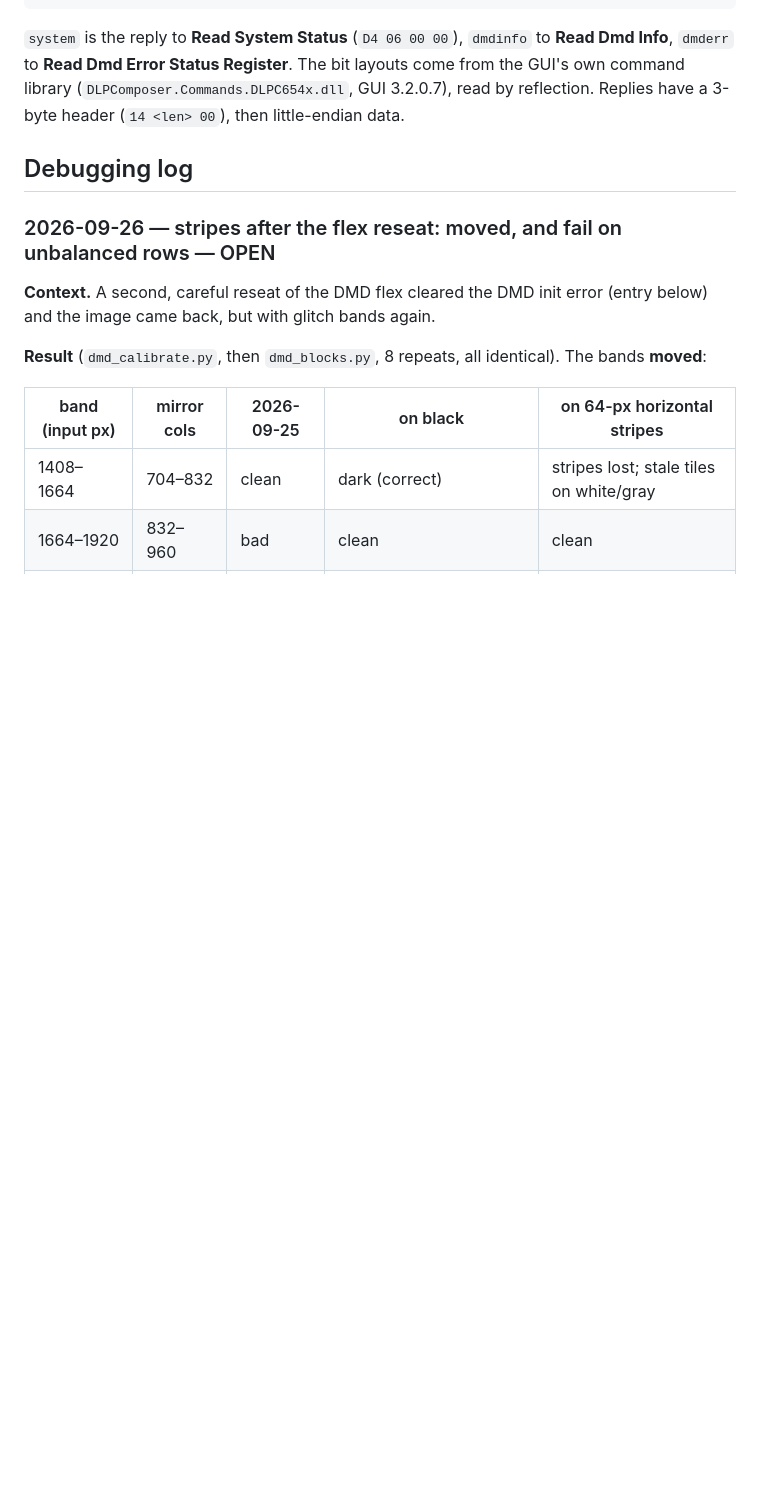
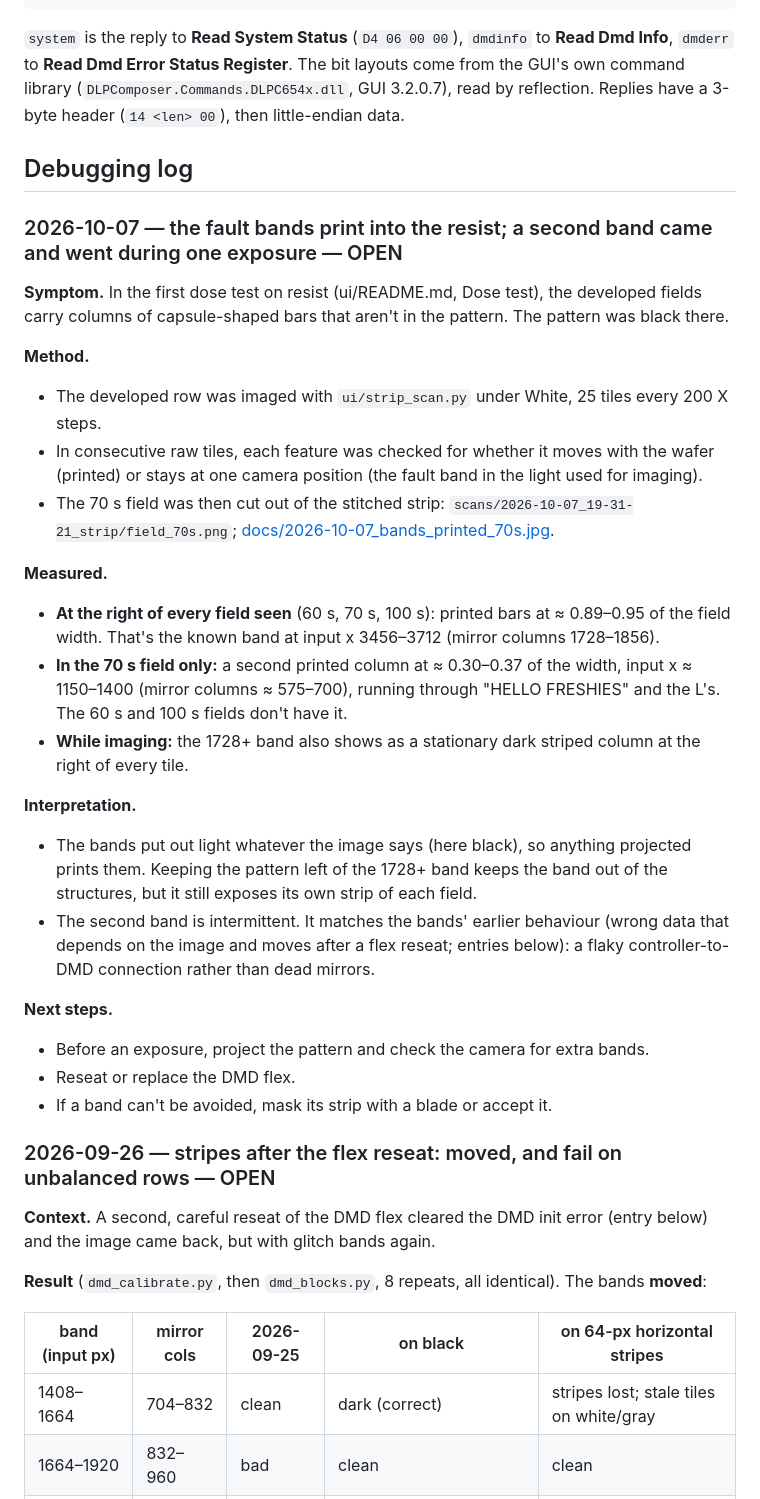
Before and after one commit to hackerfabiitb/litho-control, a Markdown page: projector/README.md, the part around the change. GitHub-like rendering; blank space fills up the shorter version.

Commit message:
Projector log: DMD fault bands print into resist; a second band came and went during the 70 s exposure
Found while cutting the 70 s field out of the dose-test strip: the 1728+
band prints at the right of every field, and the 70 s field also has a
second printed band at input x ~1150-1400. Evidence image in projector/docs.

Co-Authored-By: Claude Opus 5.5 <noreply@anthropic.com>

```diff
--- a/projector/README.md
+++ b/projector/README.md
@@ -144,6 +144,49 @@ layouts come from the GUI's own command library
 Replies have a 3-byte header (`14 <len> 00`), then little-endian data.
 
 ## Debugging log
+
+### 2026-10-07 — the fault bands print into the resist; a second band came and went during one exposure — OPEN
+
+**Symptom.** In the first dose test on resist (ui/README.md, Dose test), the
+developed fields carry columns of capsule-shaped bars that aren't in the
+pattern. The pattern was black there.
+
+**Method.**
+- The developed row was imaged with `ui/strip_scan.py` under White, 25
+  tiles every 200 X steps.
+- In consecutive raw tiles, each feature was checked for whether it moves
+  with the wafer (printed) or stays at one camera position (the fault band
+  in the light used for imaging).
+- The 70 s field was then cut out of the stitched strip:
+  `scans/2026-10-07_19-31-21_strip/field_70s.png`;
+  [docs/2026-10-07_bands_printed_70s.jpg](docs/2026-10-07_bands_printed_70s.jpg).
+
+**Measured.**
+- **At the right of every field seen** (60 s, 70 s, 100 s): printed bars
+  at ≈ 0.89–0.95 of the field width. That's the known band at input
+  x 3456–3712 (mirror columns 1728–1856).
+- **In the 70 s field only:** a second printed column at ≈ 0.30–0.37 of the
+  width, input x ≈ 1150–1400 (mirror columns ≈ 575–700), running through
+  "HELLO FRESHIES" and the L's. The 60 s and 100 s fields don't have it.
+- **While imaging:** the 1728+ band also shows as a stationary dark striped
+  column at the right of every tile.
+
+**Interpretation.**
+- The bands put out light whatever the image says (here black), so
+  anything projected prints them. Keeping the pattern left of the 1728+
+  band keeps the band out of the structures, but it still exposes its own
+  strip of each field.
+- The second band is intermittent. It matches the bands' earlier
+  behaviour (wrong data that depends on the image and moves after a flex
+  reseat; entries below): a flaky controller-to-DMD connection rather than
+  dead mirrors.
+
+**Next steps.**
+- Before an exposure, project the pattern and check the camera for extra
+  bands.
+- Reseat or replace the DMD flex.
+- If a band can't be avoided, mask its strip with a blade or accept it.
+
 
 ### 2026-09-26 — stripes after the flex reseat: moved, and fail on unbalanced rows — OPEN
 
```
Also changed, not shown: README.md (+1 -0 lines), projector/docs/2026-10-07_bands_printed_70s.jpg (added).
